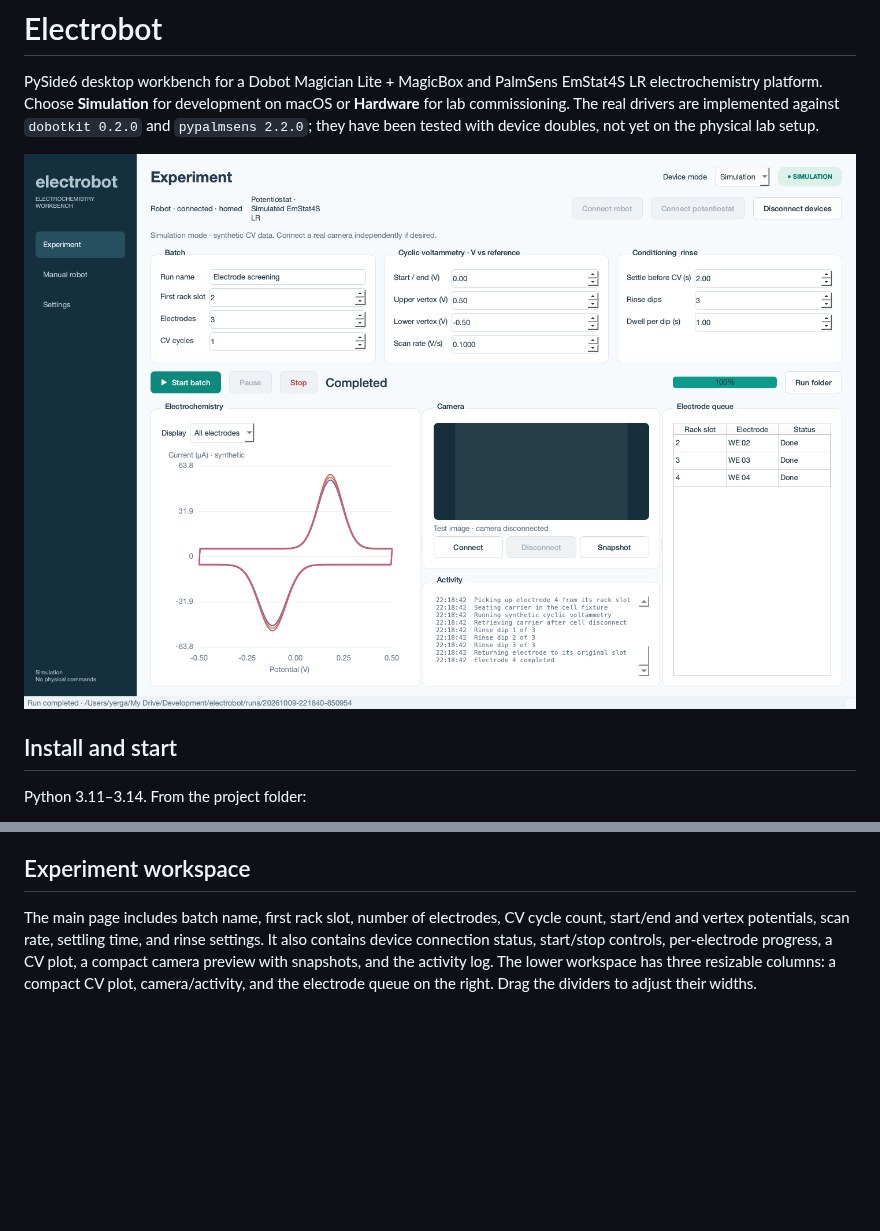
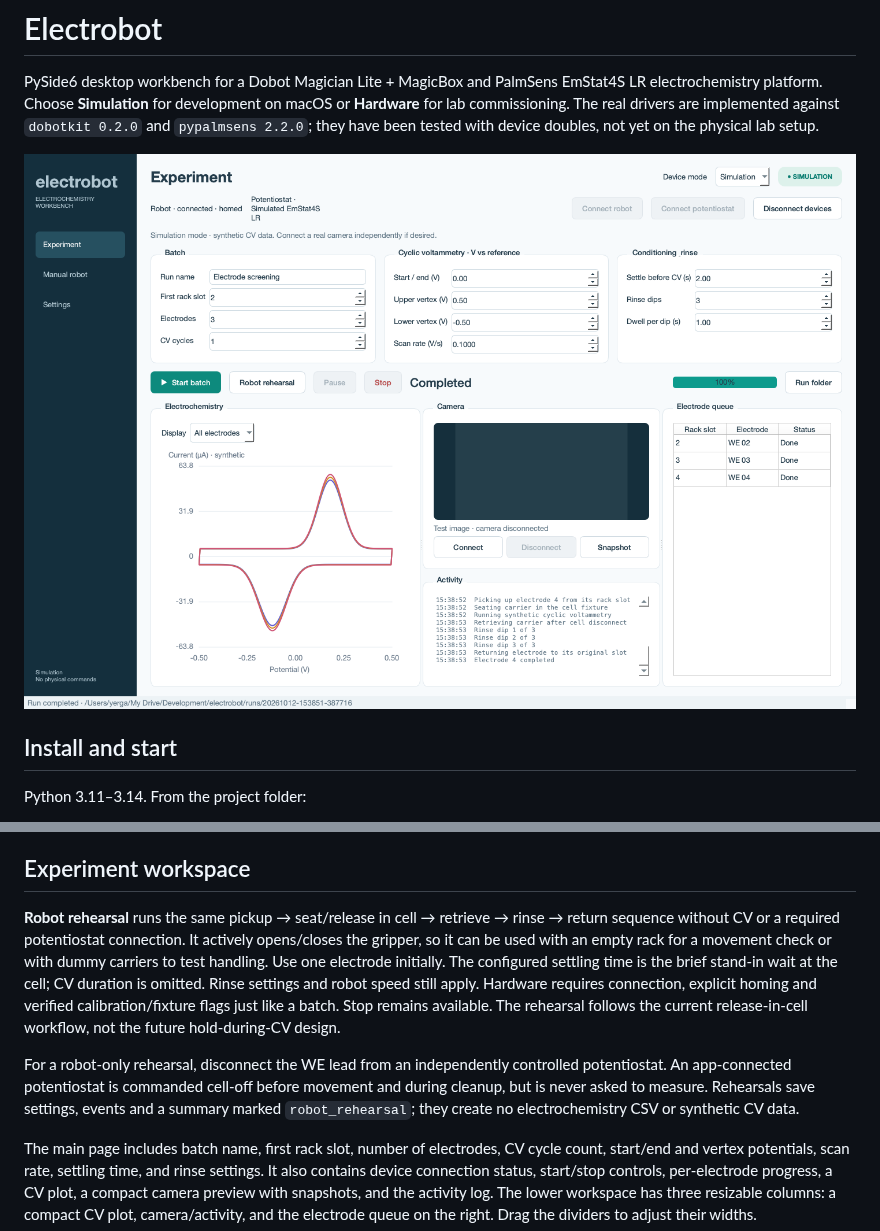
Before and after one commit to aalto-ema/electrobot, a Markdown page: README.md, 2 parts joined by grey strips. Rendered like a GitHub page; pictures changed too: cad/ui-run.png; blank space fills up the shorter version.

Commit message:
Add robot-only experiment rehearsal without potentiostat

```diff
--- a/README.md
+++ b/README.md
@@ -33,6 +33,10 @@ On the Windows lab computer:
 - Connect the camera and allow OS camera access. Windows capture uses DirectShow; macOS uses the default OpenCV backend.
 
 ## Experiment workspace
+
+**Robot rehearsal** runs the same pickup → seat/release in cell → retrieve → rinse → return sequence without CV or a required potentiostat connection. It actively opens/closes the gripper, so it can be used with an empty rack for a movement check or with dummy carriers to test handling. Use one electrode initially. The configured settling time is the brief stand-in wait at the cell; CV duration is omitted. Rinse settings and robot speed still apply. Hardware requires connection, explicit homing and verified calibration/fixture flags just like a batch. Stop remains available. The rehearsal follows the current release-in-cell workflow, not the future hold-during-CV design.
+
+For a robot-only rehearsal, disconnect the WE lead from an independently controlled potentiostat. An app-connected potentiostat is commanded cell-off before movement and during cleanup, but is never asked to measure. Rehearsals save settings, events and a summary marked `robot_rehearsal`; they create no electrochemistry CSV or synthetic CV data.
 
 The main page includes batch name, first rack slot, number of electrodes, CV cycle count, start/end and vertex potentials, scan rate, settling time, and rinse settings. It also contains device connection status, start/stop controls, per-electrode progress, a CV plot, a compact camera preview with snapshots, and the activity log. The lower workspace has three resizable columns: a compact CV plot, camera/activity, and the electrode queue on the right. Drag the dividers to adjust their widths.
 
```
Also changed, not shown: cad/ui-0.png, cad/ui-compact.png, cad/ui-hardware.png, 5 other files.
